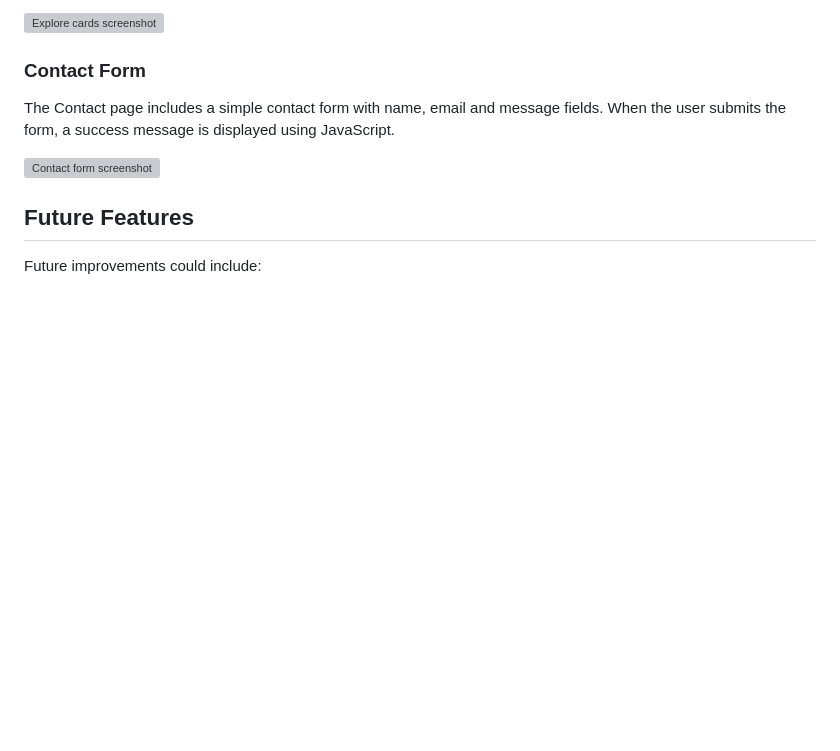
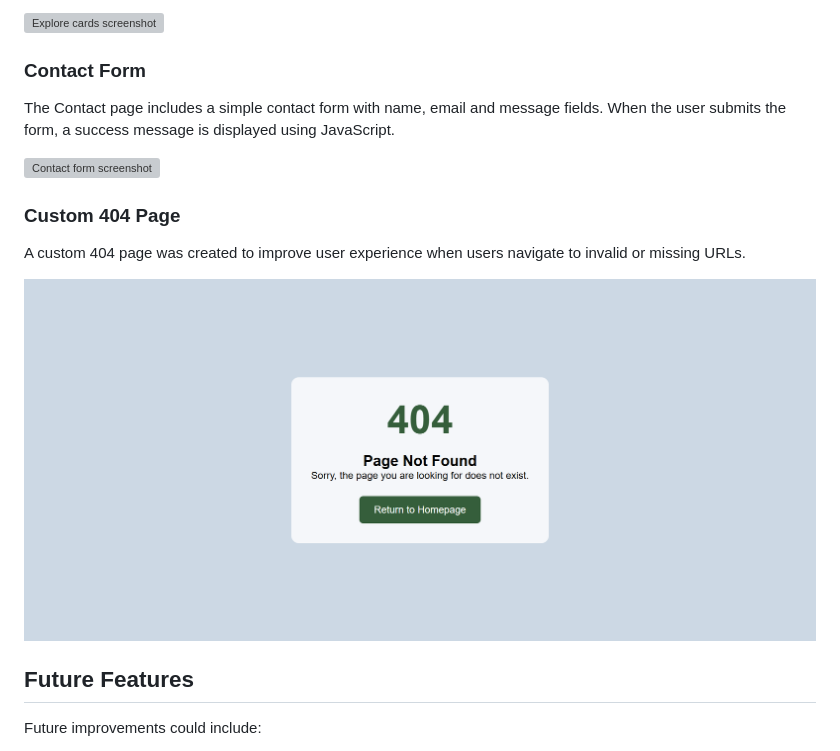
Before and after one commit to Monia07/Marrakech-travel-guide, a Markdown page: README.md, the part around the change. GitHub-like rendering; pictures changed too: documentation/features/404-page.png (added); blank space fills up the shorter version; grey boxes are pictures that could not be loaded.

Commit message:
Update README and add 404 page screenshot

```diff
--- a/README.md
+++ b/README.md
@@ -121,6 +121,12 @@ Each section includes images, descriptive text and hover effects to make the pag
 The Contact page includes a simple contact form with name, email and message fields. When the user submits the form, a success message is displayed using JavaScript.
 
 ![Contact form screenshot](documentation/features/contact-page.png)
+
+### Custom 404 Page
+
+A custom 404 page was created to improve user experience when users navigate to invalid or missing URLs.
+
+![404 page screenshot](documentation/features/404-page.png)
 
 ## Future Features
 
```
